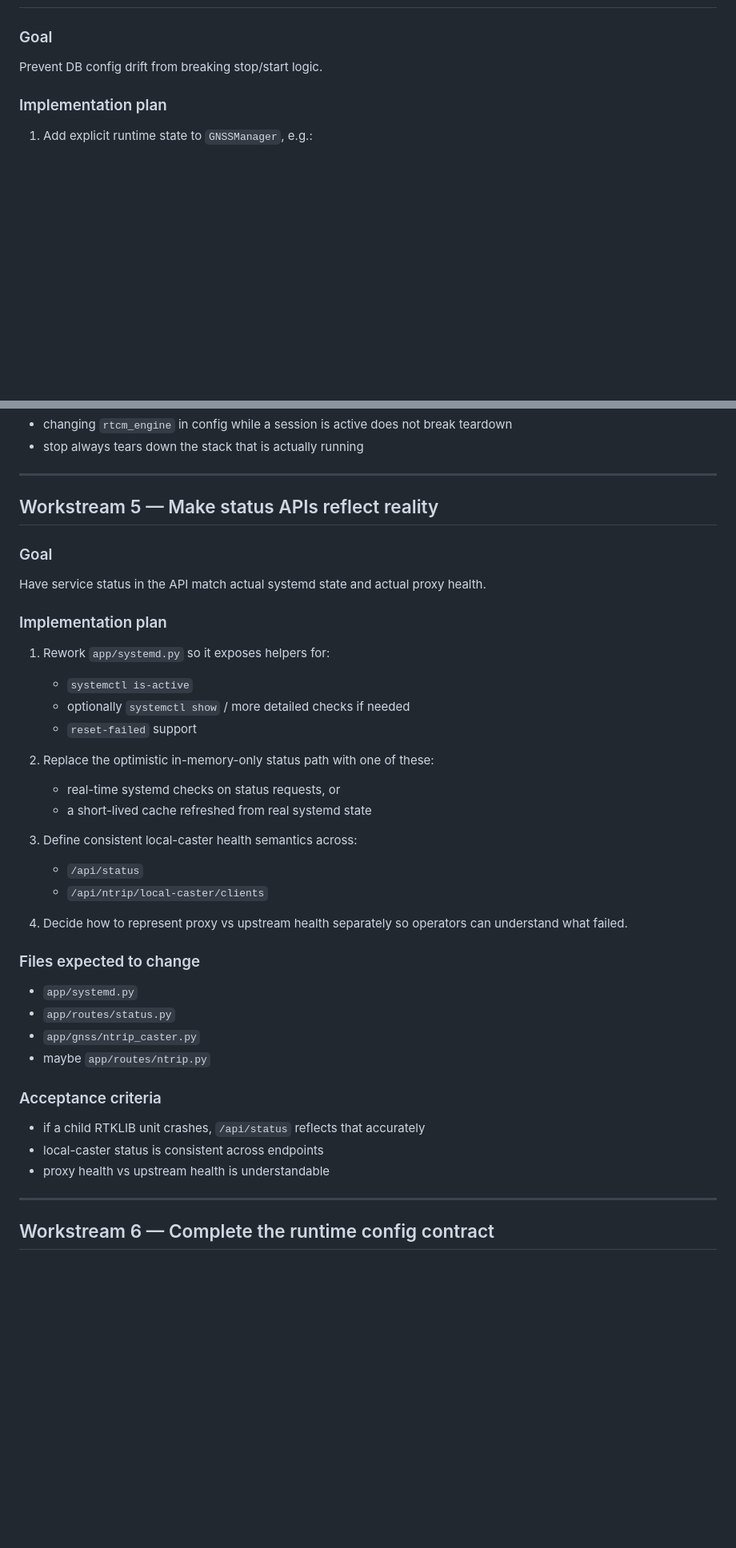
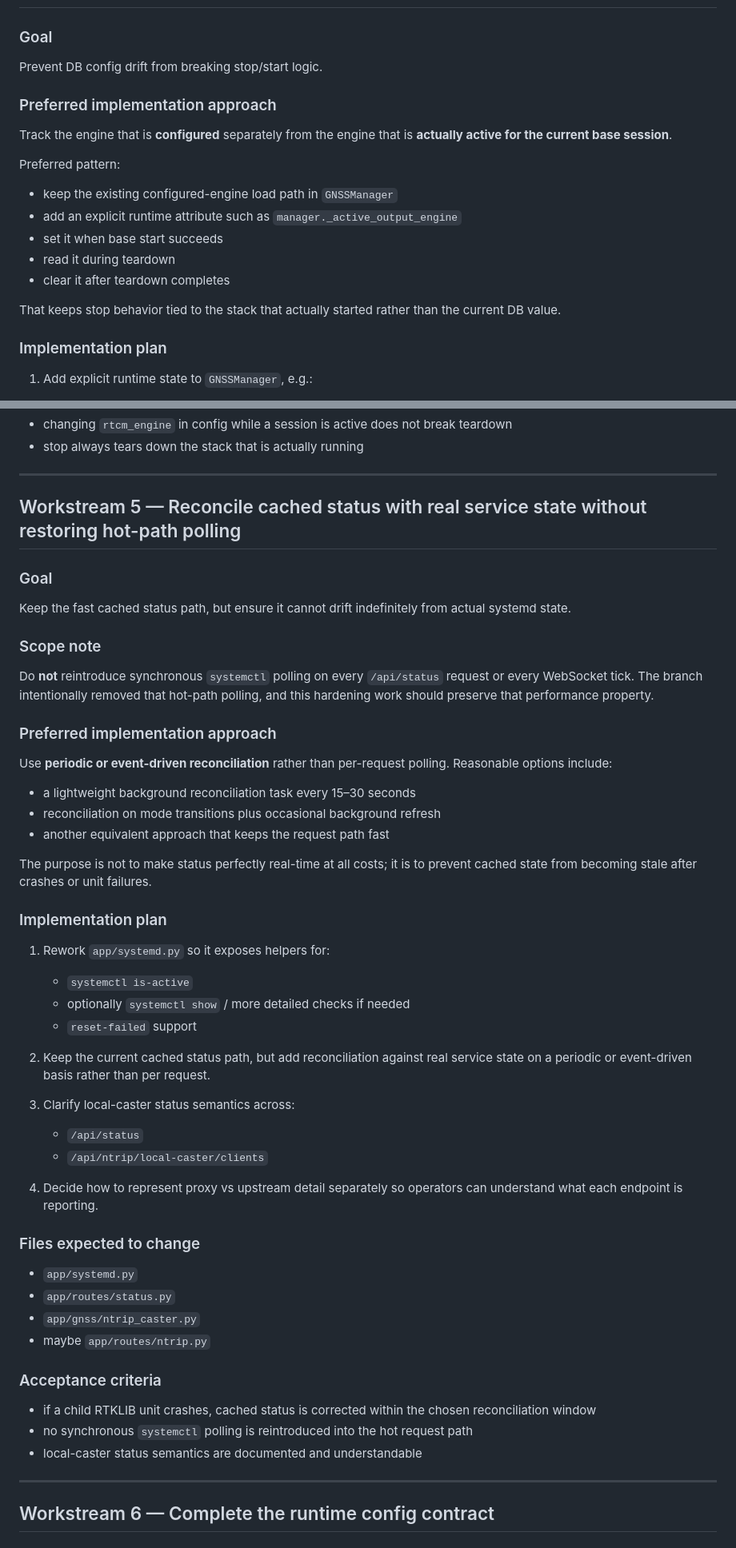
Before and after one commit to irbygroup/survey365, a Markdown page: documentation/RTKLIB-INTEGRATION-FIXES.md, 2 parts joined by grey strips. Shown at 80% size. GitHub-like rendering; blank space fills up the shorter version.

Commit message:
docs: refine RTKLIB hardening implementation plan

```diff
--- a/documentation/RTKLIB-INTEGRATION-FIXES.md
+++ b/documentation/RTKLIB-INTEGRATION-FIXES.md
@@ -716,6 +784,22 @@ Generate real RTKBase-style metadata rather than placeholders.
 ### Goal
 
 Prevent DB config drift from breaking stop/start logic.
+
+### Preferred implementation approach
+
+Track the engine that is **configured** separately from the engine that is
+**actually active for the current base session**.
+
+Preferred pattern:
+
+- keep the existing configured-engine load path in `GNSSManager`
+- add an explicit runtime attribute such as `manager._active_output_engine`
+- set it when base start succeeds
+- read it during teardown
+- clear it after teardown completes
+
+That keeps stop behavior tied to the stack that actually started rather than the
+current DB value.
 
 ### Implementation plan
 
@@ -746,12 +830,30 @@ Prevent DB config drift from breaking stop/start logic.
 
 ---
 
-## Workstream 5 — Make status APIs reflect reality
+## Workstream 5 — Reconcile cached status with real service state without restoring hot-path polling
 
 ### Goal
 
-Have service status in the API match actual systemd state and actual proxy
-health.
+Keep the fast cached status path, but ensure it cannot drift indefinitely from
+actual systemd state.
+
+### Scope note
+
+Do **not** reintroduce synchronous `systemctl` polling on every `/api/status`
+request or every WebSocket tick. The branch intentionally removed that hot-path
+polling, and this hardening work should preserve that performance property.
+
+### Preferred implementation approach
+
+Use **periodic or event-driven reconciliation** rather than per-request polling.
+Reasonable options include:
+
+- a lightweight background reconciliation task every 15–30 seconds
+- reconciliation on mode transitions plus occasional background refresh
+- another equivalent approach that keeps the request path fast
+
+The purpose is not to make status perfectly real-time at all costs; it is to
+prevent cached state from becoming stale after crashes or unit failures.
 
 ### Implementation plan
 
@@ -760,16 +862,15 @@ health.
    - optionally `systemctl show` / more detailed checks if needed
    - `reset-failed` support
 
-2. Replace the optimistic in-memory-only status path with one of these:
-   - real-time systemd checks on status requests, or
-   - a short-lived cache refreshed from real systemd state
+2. Keep the current cached status path, but add reconciliation against real
+   service state on a periodic or event-driven basis rather than per request.
 
-3. Define consistent local-caster health semantics across:
+3. Clarify local-caster status semantics across:
    - `/api/status`
    - `/api/ntrip/local-caster/clients`
 
-4. Decide how to represent proxy vs upstream health separately so operators can
-   understand what failed.
+4. Decide how to represent proxy vs upstream detail separately so operators can
+   understand what each endpoint is reporting.
 
 ### Files expected to change
 
@@ -780,9 +881,10 @@ health.
 
 ### Acceptance criteria
 
-- if a child RTKLIB unit crashes, `/api/status` reflects that accurately
-- local-caster status is consistent across endpoints
-- proxy health vs upstream health is understandable
+- if a child RTKLIB unit crashes, cached status is corrected within the chosen
+  reconciliation window
+- no synchronous `systemctl` polling is reintroduced into the hot request path
+- local-caster status semantics are documented and understandable
 
 ---
 
```
Also changed, not shown: other parts of documentation/RTKLIB-INTEGRATION-FIXES.md (+80 -12 lines).
